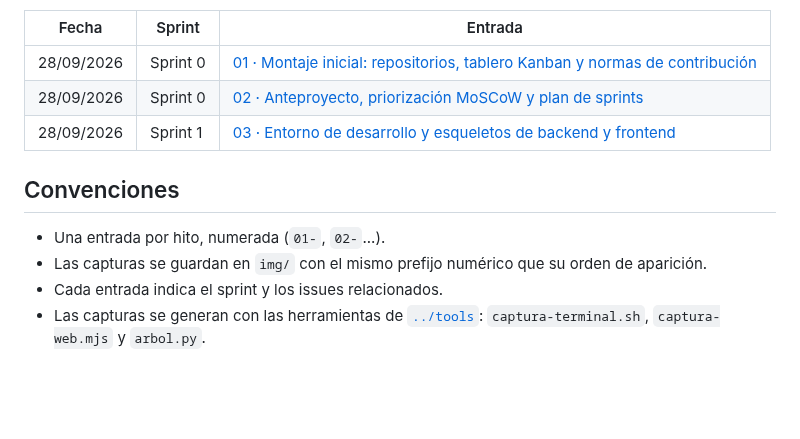
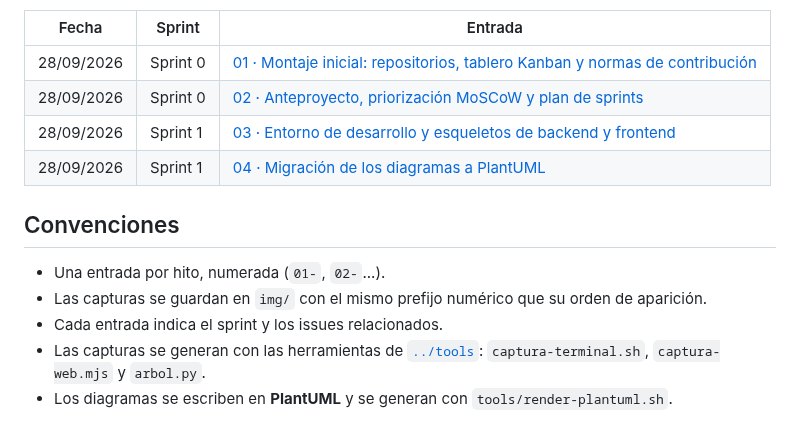
Before and after one commit to chabelly-lbetancourt/oneleft-docs, a Markdown page: proceso/README.md, the part around the change. Rendered like a GitHub page; blank space fills up the shorter version.

Commit message:
docs(proceso): registro de la migración de diagramas a plantuml #3
Co-Authored-By: Claude Opus 5.5 <noreply@anthropic.com>

```diff
--- a/proceso/README.md
+++ b/proceso/README.md
@@ -8,6 +8,7 @@ implementación y gestión del proyecto de la memoria.
 | 28/09/2026 | Sprint 0 | [01 · Montaje inicial: repositorios, tablero Kanban y normas de contribución](01-montaje-inicial.md) |
 | 28/09/2026 | Sprint 0 | [02 · Anteproyecto, priorización MoSCoW y plan de sprints](02-anteproyecto-priorizacion.md) |
 | 28/09/2026 | Sprint 1 | [03 · Entorno de desarrollo y esqueletos de backend y frontend](03-sprint1-entorno-y-esqueletos.md) |
+| 28/09/2026 | Sprint 1 | [04 · Migración de los diagramas a PlantUML](04-diagramas-plantuml.md) |
 
 ## Convenciones
 
@@ -15,3 +16,4 @@ implementación y gestión del proyecto de la memoria.
 - Las capturas se guardan en `img/` con el mismo prefijo numérico que su orden de aparición.
 - Cada entrada indica el sprint y los issues relacionados.
 - Las capturas se generan con las herramientas de [`../tools`](../tools): `captura-terminal.sh`, `captura-web.mjs` y `arbol.py`.
+- Los diagramas se escriben en **PlantUML** y se generan con `tools/render-plantuml.sh`.
```
Also changed, not shown: proceso/02-anteproyecto-priorizacion.md (+3 -7 lines), proceso/04-diagramas-plantuml.md (added, +80 -0 lines), proceso/img/30-diagramas-plantuml-estructura.png (added).
